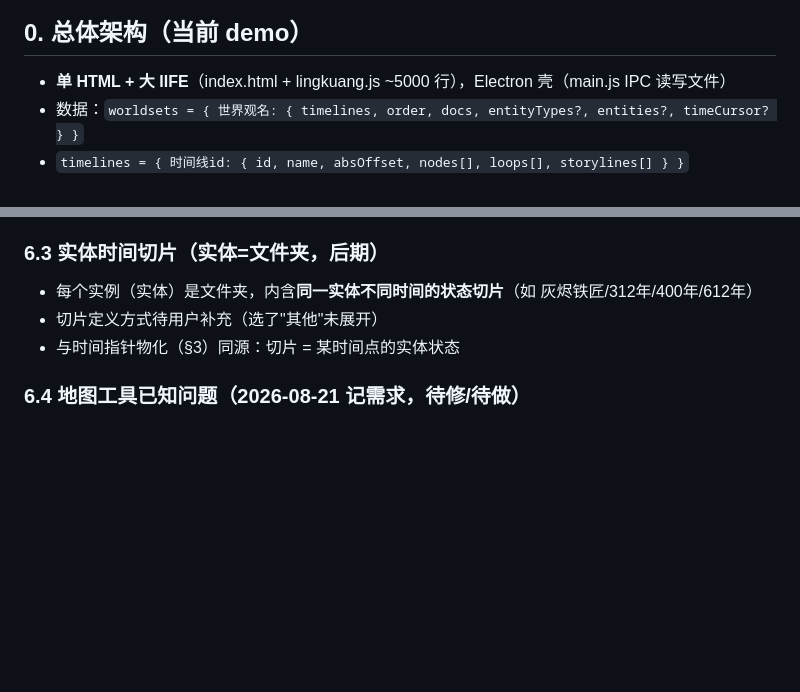
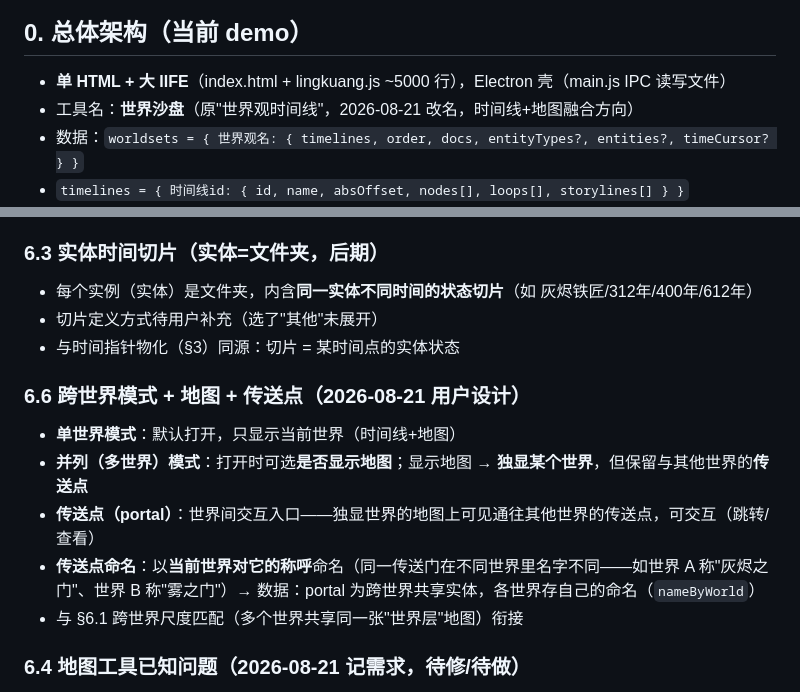
Before and after one commit to orvyn-glitch/lingkuang, a Markdown page: docs/DESIGN.md, 2 parts joined by grey strips. GitHub-like rendering; blank space fills up the shorter version.

Commit message:
docs: DESIGN §6.6 跨世界模式+地图+传送点（单世界默认/并列可选地图/独显+传送点/当前世界视角命名）

```diff
--- a/docs/DESIGN.md
+++ b/docs/DESIGN.md
@@ -8,6 +8,7 @@
 ## 0. 总体架构（当前 demo）
 
 - **单 HTML + 大 IIFE**（index.html + lingkuang.js ~5000 行），Electron 壳（main.js IPC 读写文件）
+- 工具名：**世界沙盘**（原"世界观时间线"，2026-08-21 改名，时间线+地图融合方向）
 - 数据：`worldsets = { 世界观名: { timelines, order, docs, entityTypes?, entities?, timeCursor? } }`
 - `timelines = { 时间线id: { id, name, absOffset, nodes[], loops[], storylines[] } }`
 - `nodes = [{ id, title, year, precision, type: event/plot/year/loop-boundary, desc, tag, people[], places[], doc?, docId?, entityId? }]`
@@ -119,6 +120,13 @@ ws.entities = { e1: { id, type, name, data: {字段:值}, desc } }
 - 切片定义方式待用户补充（选了"其他"未展开）
 - 与时间指针物化（§3）同源：切片 = 某时间点的实体状态
 
+### 6.6 跨世界模式 + 地图 + 传送点（2026-08-21 用户设计）
+- **单世界模式**：默认打开，只显示当前世界（时间线+地图）
+- **并列（多世界）模式**：打开时可选**是否显示地图**；显示地图 → **独显某个世界**，但保留与其他世界的**传送点**
+- **传送点（portal）**：世界间交互入口——独显世界的地图上可见通往其他世界的传送点，可交互（跳转/查看）
+- **传送点命名**：以**当前世界对它的称呼**命名（同一传送门在不同世界里名字不同——如世界 A 称"灰烬之门"、世界 B 称"雾之门"）→ 数据：portal 为跨世界共享实体，各世界存自己的命名（`nameByWorld`）
+- 与 §6.1 跨世界尺度匹配（多个世界共享同一张"世界层"地图）衔接
+
 ### 6.4 地图工具已知问题（2026-08-21 记需求，待修/待做）
 - **吸附没对准**：吸附点被 Catmull-Rom 平滑拉偏（曲线不精确过采样点）→ 需硬锚点（吸附点分段平滑，曲线强制通过）
 - **切刀线跑外**：直线切分时交点/闭合异常，切出的线跑到区域外 → 需修正多边形切割（可能 dedup 顺序/交点归属问题）
```
